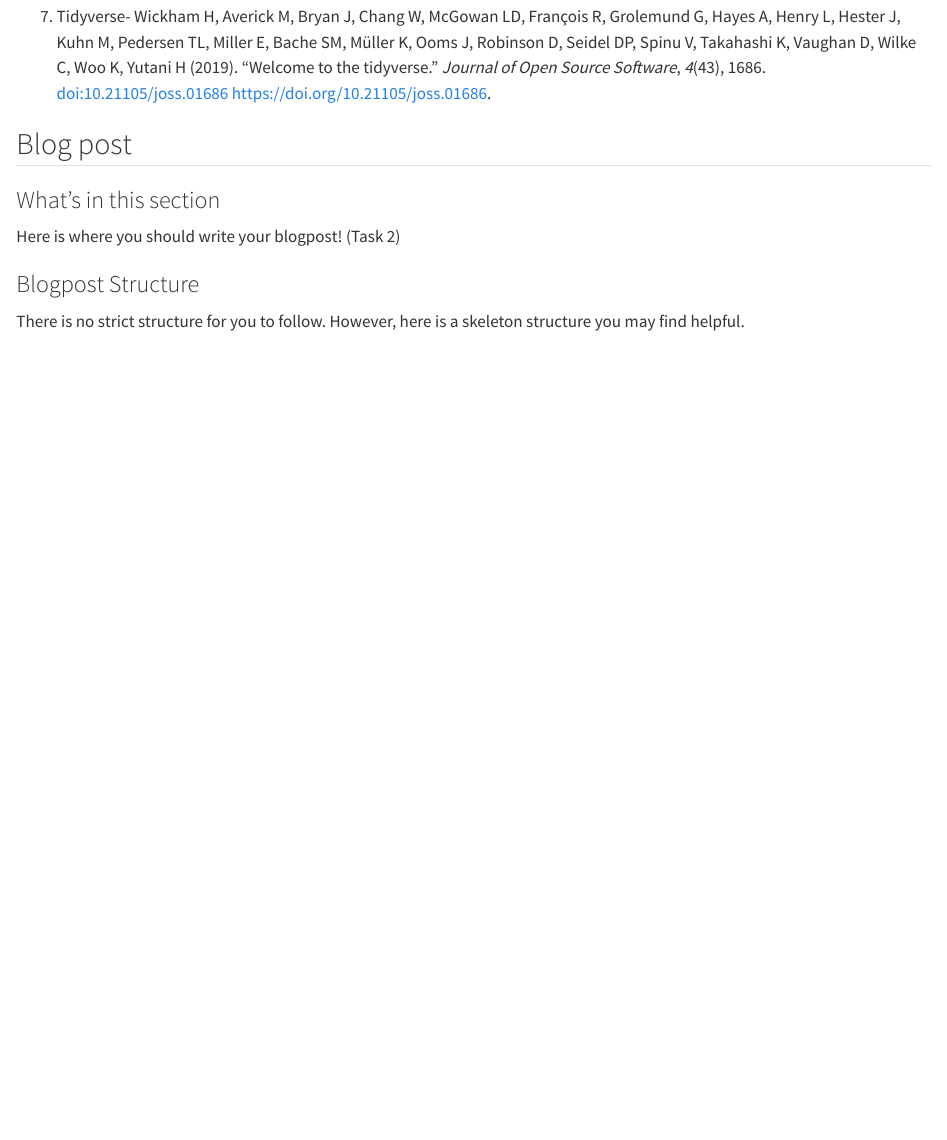
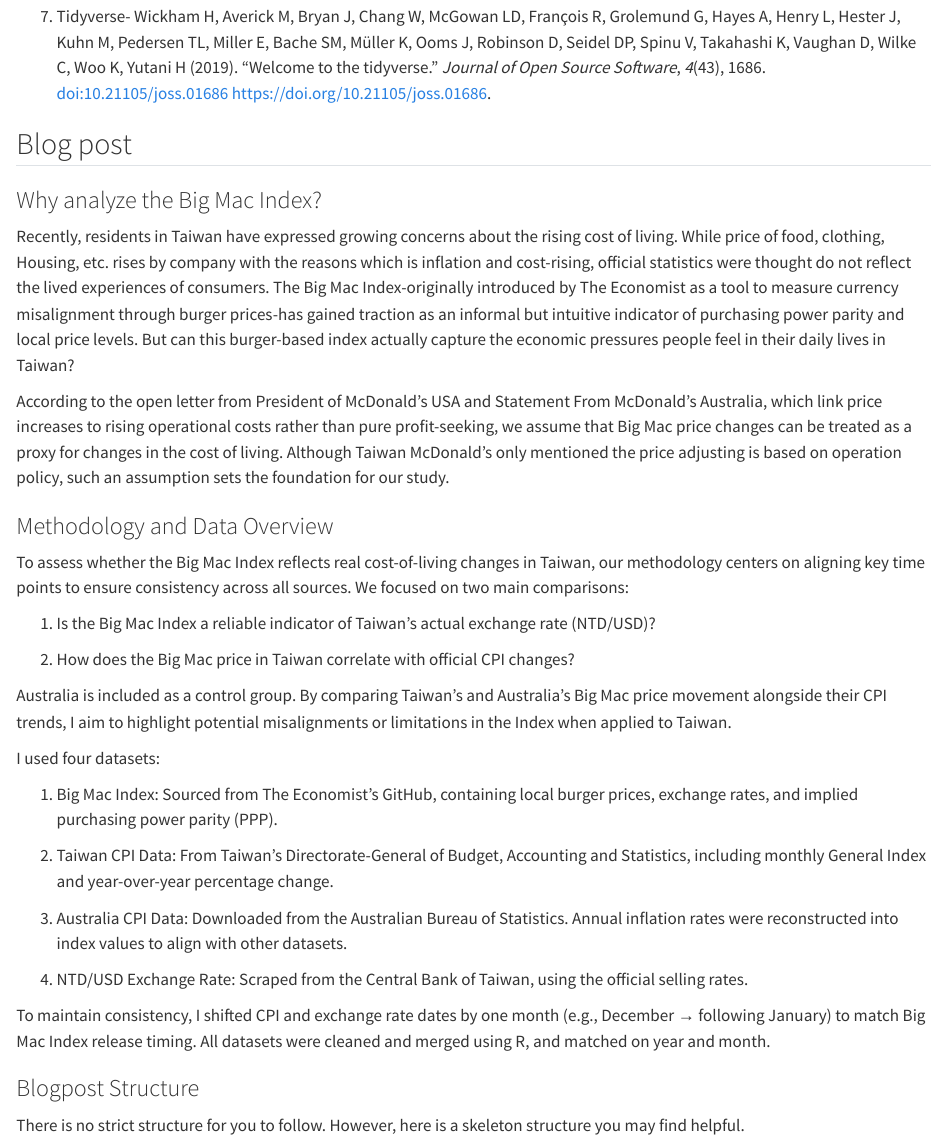
Before and after one commit to Shayna-Yang/5512-assignment4-TY, a Quarto document (assignment4_template_TY.qmd): the page in a window 1100 px wide, from 9900 px down. Rendered offline with R 4.5, knitr and Pandoc in place of Quarto, with nearby package versions; some code elsewhere in the file could not run offline; long lines of code are wrapped.

Commit message:
Blog Post Motivation and Methodology

```diff
--- a/assignment4_template_TY.qmd
+++ b/assignment4_template_TY.qmd
@@ -394,9 +394,33 @@ write_csv(bigmac_cpi, "data/bigmac_cpi_2015-2025.csv")
 
 ## Blog post
 
-### What's in this section
+### Why analyze the Big Mac Index?
 
-Here is where you should write your blogpost! (Task 2)
+Recently, residents in Taiwan have expressed growing concerns about the rising cost of living. While price of food, clothing,  Housing, etc. rises by company with the reasons which is inflation and cost-rising, official statistics were thought do not reflect the lived experiences of consumers. The Big Mac Index-originally introduced by The Economist as a tool to measure currency misalignment through burger prices-has gained traction as an informal but intuitive indicator of purchasing power parity and local price levels. But can this burger-based index actually capture the economic pressures people feel in their daily lives in Taiwan?
+
+According to the open letter from President of McDonald’s USA and Statement From McDonald’s Australia, which link price increases to rising operational costs rather than pure profit-seeking, we assume that Big Mac price changes can be treated as a proxy for changes in the cost of living. Although Taiwan McDonald’s only mentioned the price adjusting is based on operation policy, such an assumption sets the foundation for our study.
+
+### Methodology and Data Overview
+
+To assess whether the Big Mac Index reflects real cost-of-living changes in Taiwan, our methodology centers on aligning key time points to ensure consistency across all sources. We focused on two main comparisons:
+
+1. Is the Big Mac Index a reliable indicator of Taiwan’s actual exchange rate (NTD/USD)?
+
+2. How does the Big Mac price in Taiwan correlate with official CPI changes?
+
+Australia is included as a control group. By comparing Taiwan's and Australia's Big Mac price movement alongside their CPI trends, I aim to highlight potential misalignments or limitations in the Index when applied to Taiwan.
+
+I used four datasets:
+
+1. Big Mac Index: Sourced from The Economist’s GitHub, containing local burger prices, exchange rates, and implied purchasing power parity (PPP).
+
+2. Taiwan CPI Data: From Taiwan’s Directorate-General of Budget, Accounting and Statistics, including monthly General Index and year-over-year percentage change.
+
+3. Australia CPI Data: Downloaded from the Australian Bureau of Statistics. Annual inflation rates were reconstructed into index values to align with other datasets.
+
+4. NTD/USD Exchange Rate: Scraped from the Central Bank of Taiwan, using the official selling rates.
+
+To maintain consistency, I shifted CPI and exchange rate dates by one month (e.g., December → following January) to match Big Mac Index release timing. All datasets were cleaned and merged using R, and matched on year and month.
 
 ### Blogpost Structure
 
```
